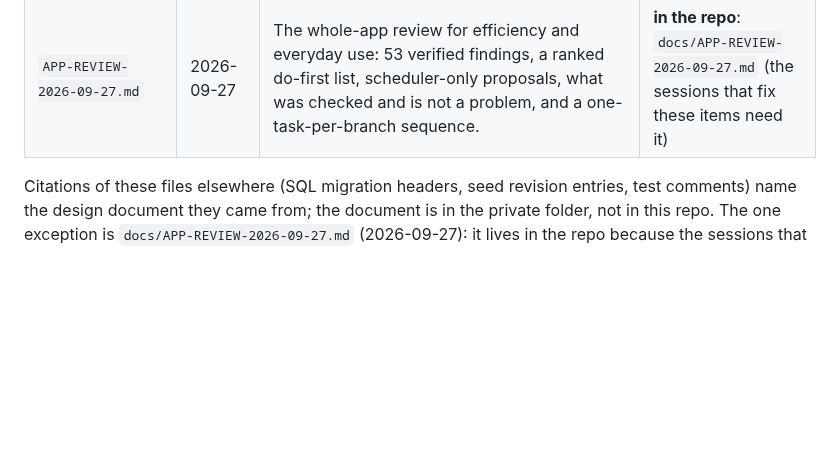
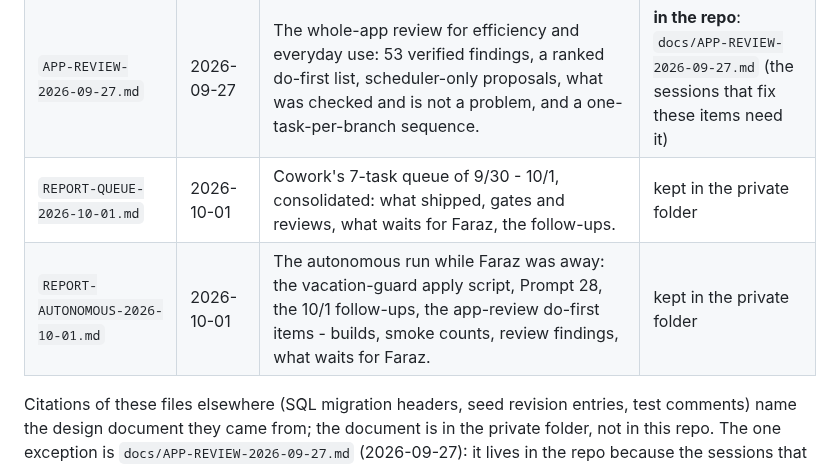
Before and after one commit to fkhan628/Silvis-Call-Schedule, a Markdown page: docs/HISTORY.md, the part around the change. Rendered like a GitHub page; blank space fills up the shorter version.

Commit message:
Follow-ups 10/1: docs/HISTORY.md lists the 10/1 queue report and the autonomous-run report
Two rows after APP-REVIEW: REPORT-QUEUE-2026-10-01.md and REPORT-AUTONOMOUS-2026-10-01.md, both kept in the private
folder like the other history documents (not tracked in the repo since 9/23).

Co-Authored-By: Claude Opus 5.5 <noreply@anthropic.com>

```diff
--- a/docs/HISTORY.md
+++ b/docs/HISTORY.md
@@ -28,6 +28,8 @@ the 9/23 publish.*
 | `PREVIEW-DIFF-2026-09-22.md` | 2026-09-22 | The 9/22 preview-to-preview diff (`scripts/preview-diff.js`). | kept in the private folder |
 | `EDGE-FUNCTIONS-REVIEW.md` | 2026-09-22 | The review of the four edge functions retargeted from Davenport and what changed in each. | kept in the private folder |
 | `APP-REVIEW-2026-09-27.md` | 2026-09-27 | The whole-app review for efficiency and everyday use: 53 verified findings, a ranked do-first list, scheduler-only proposals, what was checked and is not a problem, and a one-task-per-branch sequence. | **in the repo**: `docs/APP-REVIEW-2026-09-27.md` (the sessions that fix these items need it) |
+| `REPORT-QUEUE-2026-10-01.md` | 2026-10-01 | Cowork's 7-task queue of 9/30 - 10/1, consolidated: what shipped, gates and reviews, what waits for Faraz, the follow-ups. | kept in the private folder |
+| `REPORT-AUTONOMOUS-2026-10-01.md` | 2026-10-01 | The autonomous run while Faraz was away: the vacation-guard apply script, Prompt 28, the 10/1 follow-ups, the app-review do-first items - builds, smoke counts, review findings, what waits for Faraz. | kept in the private folder |
 
 Citations of these files elsewhere (SQL migration headers, seed revision entries, test comments) name the design document
 they came from; the document is in the private folder, not in this repo. The one exception is
```
